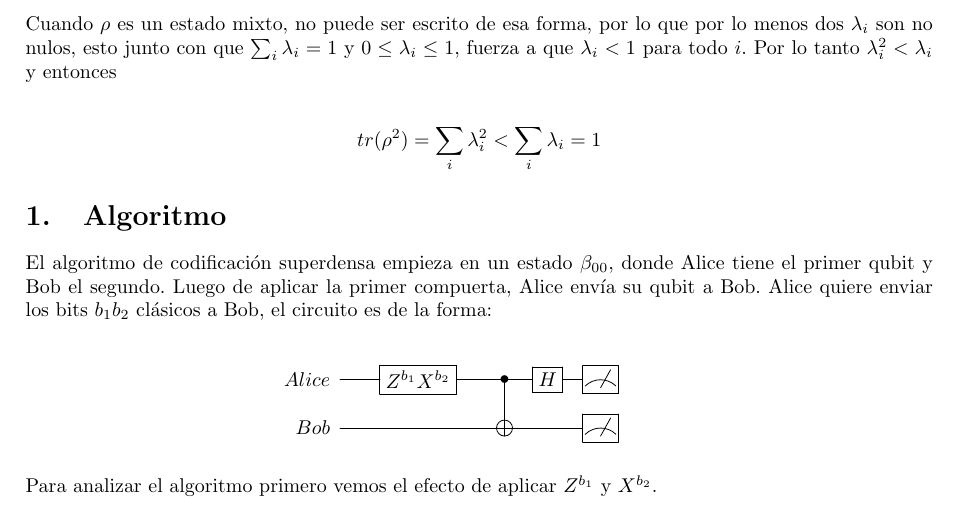
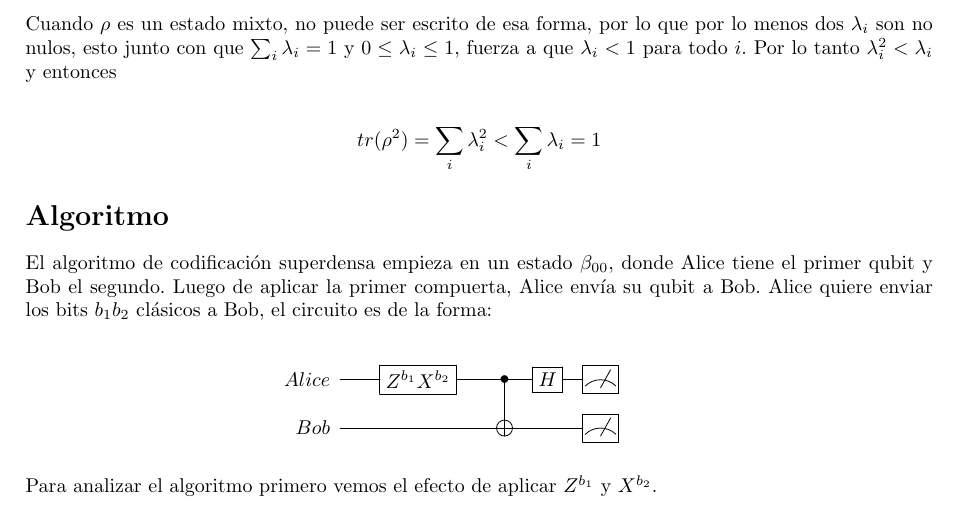
Before and after one commit to Laks0/FLCC-Trabajo, a LaTeX document (main.tex): part of page 4 of 5, cut so that both start at the same text. Compiled offline with pdfLaTeX.

Commit message:
Actualiza git ignore y arregla titulo

```diff
--- a/main.tex
+++ b/main.tex
@@ -32,6 +32,6 @@
 \input{bell_tres_qubits.tex}
 \input{operador-densidad.tex}
 
-\section{Algoritmo}
+\section*{Algoritmo}
 \input{codificacion-superdensa.tex}
 \end{document}
```
Also changed, not shown: 1 other file.
